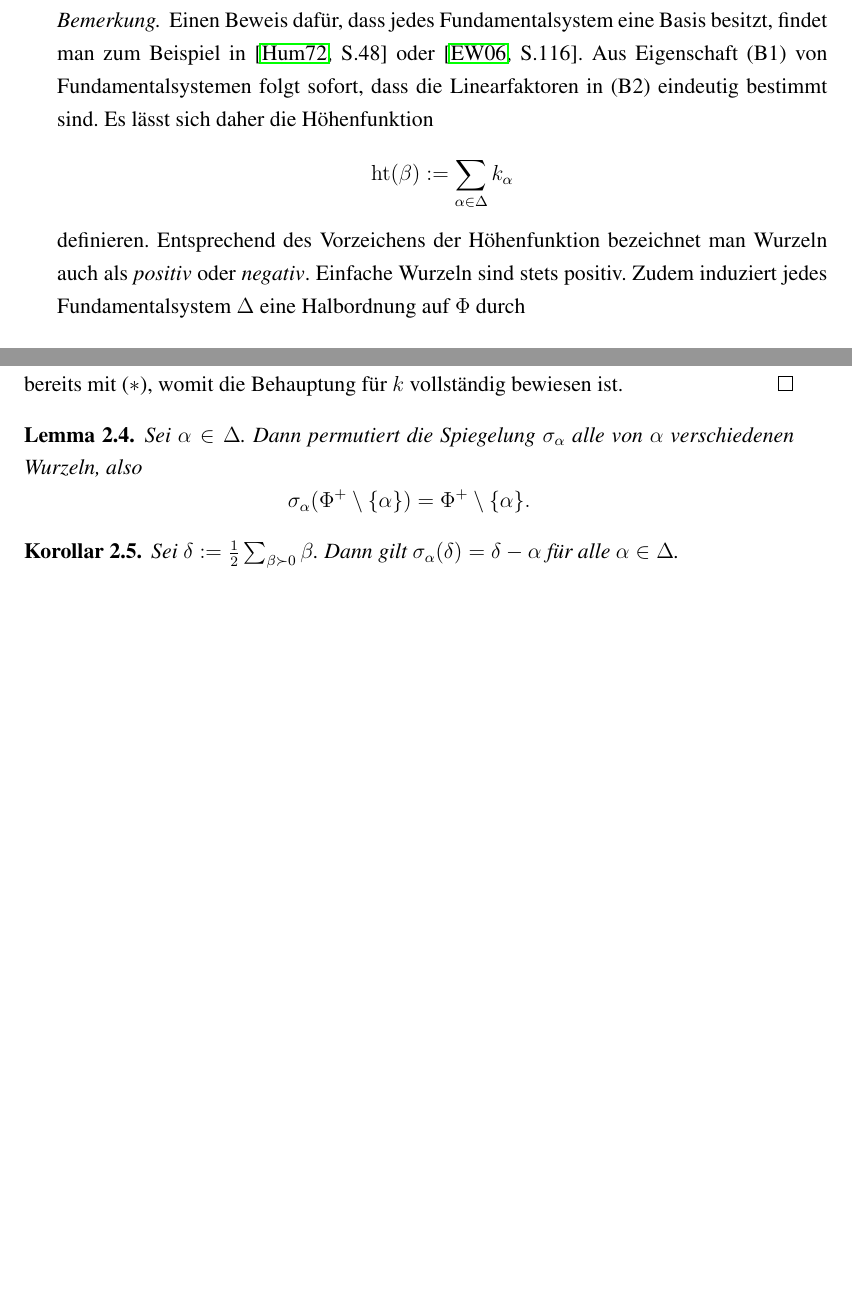
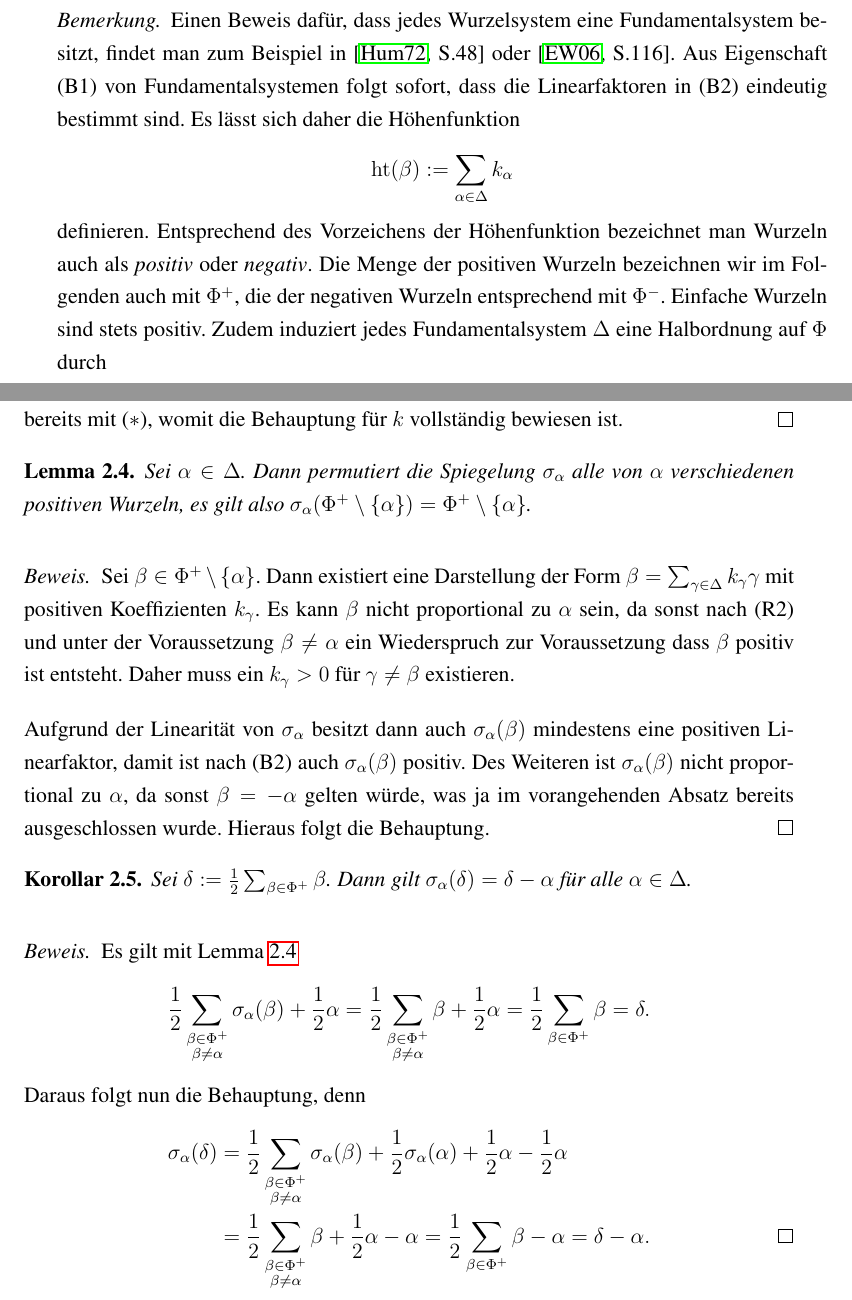
Before and after one commit to eltenedor/ausarbeitung_seminar_ss16, a LaTeX document (seminar16_fabian_gabel.tex, which reads einfach.tex, grundlagen.tex): two parts of pages 5 and 10 of 10 before the commit and two parts of pages 5 and 10 of 11 after it, joined at a grey line, cut so that both start at the same text, the shorter picture padded with empty space. Compiled offline with pdfLaTeX.

Commit message:
Weitere Lemmata mit Beweis und Korollar

```diff
--- a/einfach.tex
+++ b/einfach.tex
@@ -80,14 +80,41 @@ Das folgende Lemma demonstriert, wie sich aus einer positiven Wurzel neue positi
 \end{proof}
 
 \begin{lem}
+  \label{lem:permute}
   Sei $\alpha \in \Delta$.
-  Dann permutiert die Spiegelung $\sigma_\alpha$ alle von $\alpha$ verschiedenen Wurzeln, also
-  \begin{displaymath}
-    \sigma_\alpha(\Phi^+ \setminus \{\alpha\}) = \Phi^+ \setminus \{\alpha\}.
-  \end{displaymath}
+  Dann permutiert die Spiegelung $\sigma_\alpha$ alle von $\alpha$ verschiedenen positiven Wurzeln, es gilt also $\sigma_\alpha(\Phi^+ \setminus \{\alpha\}) = \Phi^+ \setminus \{\alpha\}$.
 \end{lem}
 
+\begin{proof}
+  Sei $\beta \in \Phi^+ \setminus \{\alpha\}$.
+  Dann existiert eine Darstellung der Form $\beta = \sum_{\gamma \in \Delta} k_\gamma \gamma$ mit positiven Koeffizienten $k_\gamma$.
+  Es kann $\beta$ nicht proportional zu $\alpha$ sein, da sonst nach (R2) und unter der Voraussetzung $\beta \neq \alpha$ ein Wiederspruch zur Voraussetzung dass $\beta$ positiv ist entsteht.
+  Daher muss ein $k_\gamma > 0$ für $\gamma \neq \beta$ existieren.
+
+  Aufgrund der Linearität von $\sigma_\alpha$ besitzt dann auch $\sigma_\alpha(\beta)$ mindestens eine positiven Linearfaktor, damit ist nach (B2) auch $\sigma_\alpha(\beta)$ positiv.
+  Des Weiteren ist $\sigma_\alpha(\beta)$ nicht proportional zu $\alpha$, da sonst $\beta = -\alpha$ gelten würde, was ja im vorangehenden Absatz bereits ausgeschlossen wurde.
+  Hieraus folgt die Behauptung.
+\end{proof}
+
 \begin{cor}
-  Sei $\delta := \tfrac{1}{2} \sum_{\beta \succ 0} \beta$.
+  Sei $\delta := \tfrac{1}{2} \sum_{\beta \in \Phi^+} \beta$.
   Dann gilt $\sigma_\alpha(\delta) = \delta - \alpha$ für alle $\alpha \in \Delta$.
 \end{cor}
+
+\begin{proof}
+  Es gilt mit Lemma \ref{lem:permute}
+  \begin{displaymath}
+    \frac{1}{2} \sum_{\substack{\beta \in \Phi^+\\ \beta \neq \alpha}} \sigma_\alpha(\beta) + \frac{1}{2}\alpha
+  = \frac{1}{2} \sum_{\substack{\beta \in \Phi^+\\ \beta \neq \alpha}} \beta + \frac{1}{2}\alpha
+  = \frac{1}{2} \sum_{\beta \in \Phi^+} \beta
+  = \delta.
+  \end{displaymath}
+  Daraus folgt nun die Behauptung, denn
+  \begin{align*}
+    \sigma_\alpha(\delta)
+    &= \frac{1}{2} \sum_{\substack{\beta \in \Phi^+\\ \beta \neq \alpha}} \sigma_\alpha(\beta) + \frac{1}{2} \sigma_\alpha(\alpha) + \frac{1}{2} \alpha - \frac{1}{2} \alpha \\
+    &= \frac{1}{2} \sum_{\substack{\beta \in \Phi^+\\ \beta \neq \alpha}} \beta + \frac{1}{2} \alpha - \alpha
+    = \frac{1}{2} \sum_{\beta \in \Phi^+} \beta - \alpha
+    = \delta - \alpha. \qedhere
+  \end{align*}
+\end{proof}
--- a/grundlagen.tex
+++ b/grundlagen.tex
@@ -50,7 +50,7 @@ Oft lassen sich Eigenschaften von Wurzelsystemen, bereits anhand der Eigenschaft
 \end{defn}
 
 \begin{bem}
-  Einen Beweis dafür, dass jedes Fundamentalsystem eine Basis besitzt, findet man zum Beispiel in \cite[S.48]{humphreys1972introduction} oder \cite[S.116]{erdmann2006introduction}.
+  Einen Beweis dafür, dass jedes Wurzelsystem eine Fundamentalsystem besitzt, findet man zum Beispiel in \cite[S.48]{humphreys1972introduction} oder \cite[S.116]{erdmann2006introduction}.
   Aus Eigenschaft (B1) von Fundamentalsystemen folgt sofort, dass die Linearfaktoren in (B2) eindeutig bestimmt sind.
   Es lässt sich daher die Höhenfunktion
   \begin{displaymath}
@@ -58,6 +58,7 @@ Oft lassen sich Eigenschaften von Wurzelsystemen, bereits anhand der Eigenschaft
   \end{displaymath}
   definieren.
   Entsprechend des Vorzeichens der Höhenfunktion bezeichnet man Wurzeln auch als \emph{positiv} oder \emph{negativ}.
+  Die Menge der positiven Wurzeln bezeichnen wir im Folgenden auch mit $\Phi^+$, die der negativen Wurzeln entsprechend mit $\Phi^-$.
   Einfache Wurzeln sind stets positiv.
   Zudem induziert jedes Fundamentalsystem $\Delta$ eine Halbordnung auf $\Phi$ durch
   \begin{displaymath}
```
Also changed, not shown: seminar16_fabian_gabel.pdf.
